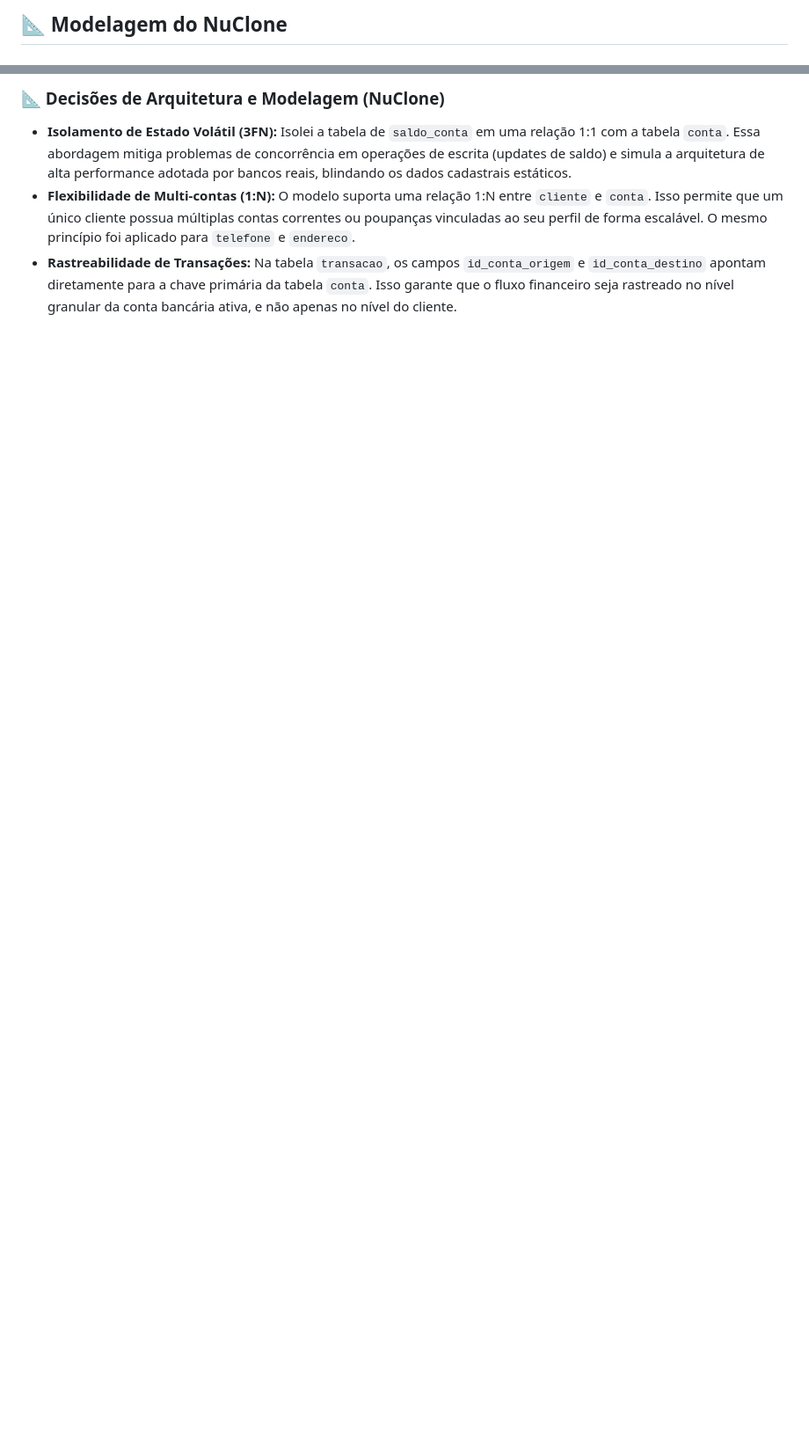
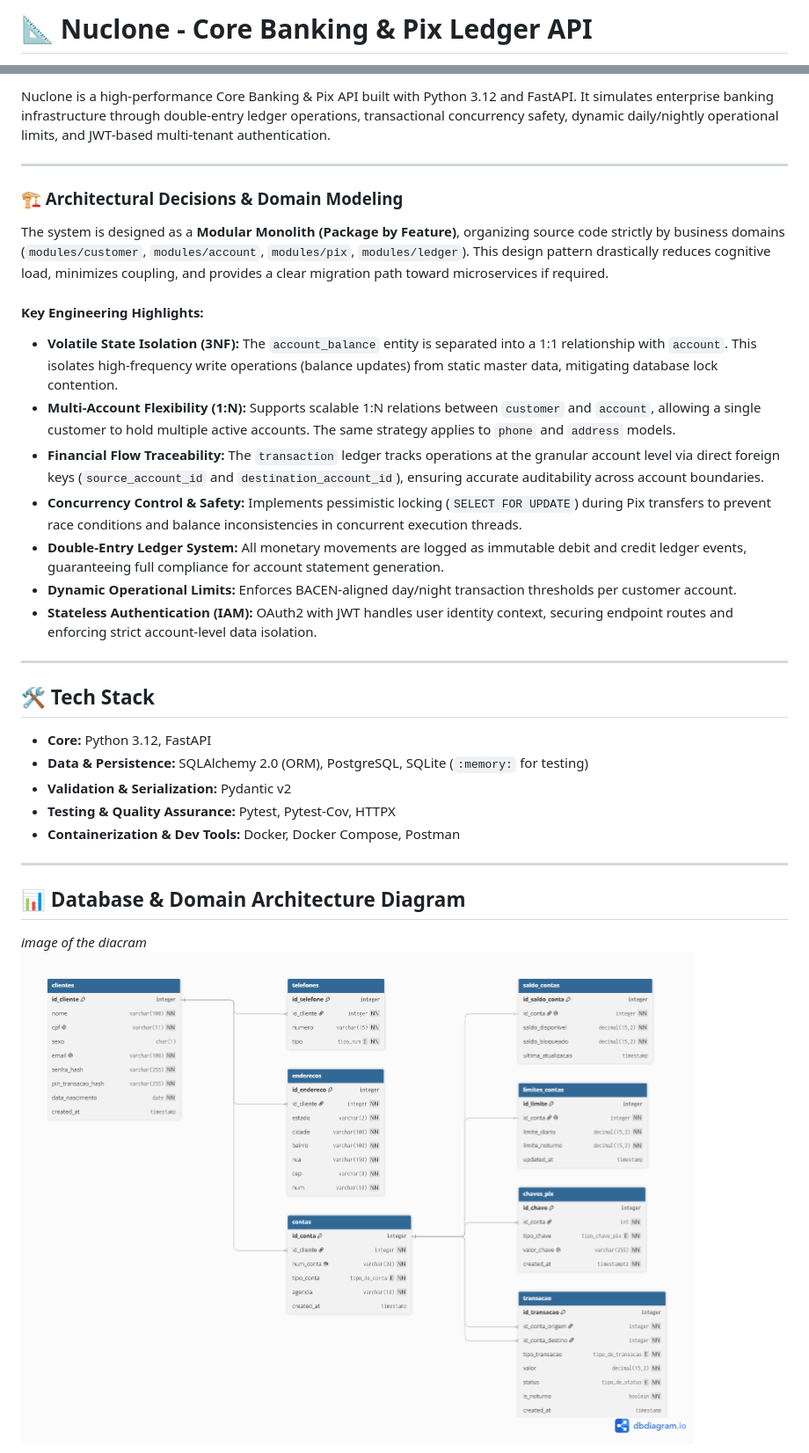
Before and after one commit to brunonativaa/nuclone-core-api, a Markdown page: database/README.md, 2 parts joined by grey strips. Shown at 88% size. Drawn GitHub-style; pictures changed too: database/docs/Nuclone-Core.png (added); blank space fills up the shorter version.

```diff
--- a/database/README.md
+++ b/database/README.md
@@ -1,2 +1,2 @@
-## 📐 Modelagem do NuClone
+# 📐 Nuclone - Core Banking & Pix Ledger API
 
@@ -5,9 +7,37 @@
 
-### 📐 Decisões de Arquitetura e Modelagem (NuClone)
+Nuclone is a high-performance Core Banking & Pix API built with Python 3.12 and FastAPI. It simulates enterprise banking infrastructure through double-entry ledger operations, transactional concurrency safety, dynamic daily/nightly operational limits, and JWT-based multi-tenant authentication.
 
-- **Isolamento de Estado Volátil (3FN):** Isolei a tabela de `saldo_conta` em uma relação 1:1 com a tabela `conta`. Essa abordagem mitiga problemas de concorrência em operações de escrita (updates de saldo) e simula a arquitetura de alta performance adotada por bancos reais, blindando os dados cadastrais estáticos.
-- **Flexibilidade de Multi-contas (1:N):** O modelo suporta uma relação 1:N entre `cliente` e `conta`. Isso permite que um único cliente possua múltiplas contas correntes ou poupanças vinculadas ao seu perfil de forma escalável. O mesmo princípio foi aplicado para `telefone` e `endereco`.
-- **Rastreabilidade de Transações:** Na tabela `transacao`, os campos `id_conta_origem` e `id_conta_destino` apontam diretamente para a chave primária da tabela `conta`. Isso garante que o fluxo financeiro seja rastreado no nível granular da conta bancária ativa, e não apenas no nível do cliente.
+---
+
+### 🏗️ Architectural Decisions & Domain Modeling
+
+The system is designed as a **Modular Monolith (Package by Feature)**, organizing source code strictly by business domains (`modules/customer`, `modules/account`, `modules/pix`, `modules/ledger`). This design pattern drastically reduces cognitive load, minimizes coupling, and provides a clear migration path toward microservices if required.
+
+#### Key Engineering Highlights:
+- **Volatile State Isolation (3NF):** The `account_balance` entity is separated into a 1:1 relationship with `account`. This isolates high-frequency write operations (balance updates) from static master data, mitigating database lock contention.
+- **Multi-Account Flexibility (1:N):** Supports scalable 1:N relations between `customer` and `account`, allowing a single customer to hold multiple active accounts. The same strategy applies to `phone` and `address` models.
+- **Financial Flow Traceability:** The `transaction` ledger tracks operations at the granular account level via direct foreign keys (`source_account_id` and `destination_account_id`), ensuring accurate auditability across account boundaries.
+- **Concurrency Control & Safety:** Implements pessimistic locking (`SELECT FOR UPDATE`) during Pix transfers to prevent race conditions and balance inconsistencies in concurrent execution threads.
+- **Double-Entry Ledger System:** All monetary movements are logged as immutable debit and credit ledger events, guaranteeing full compliance for account statement generation.
+- **Dynamic Operational Limits:** Enforces BACEN-aligned day/night transaction thresholds per customer account.
+- **Stateless Authentication (IAM):** OAuth2 with JWT handles user identity context, securing endpoint routes and enforcing strict account-level data isolation.
+
+---
+
+## 🛠️ Tech Stack
+
+- **Core:** Python 3.12, FastAPI
+- **Data & Persistence:** SQLAlchemy 2.0 (ORM), PostgreSQL, SQLite (`:memory:` for testing)
+- **Validation & Serialization:** Pydantic v2
+- **Testing & Quality Assurance:** Pytest, Pytest-Cov, HTTPX
+- **Containerization & Dev Tools:** Docker, Docker Compose, Postman
+
+---
+
+## 📊 Database & Domain Architecture Diagram
+
+<i>image of the diacram</i>
+![Nuclone Diagram](docs/Nuclone-Core.png)
 
 
 
```
Also changed, not shown: other parts of database/README.md (+12 -18 lines), database/README.pt-BR.md (added, +49 -0 lines), database/docs/Nuclone.png (deleted), 2 other files.
